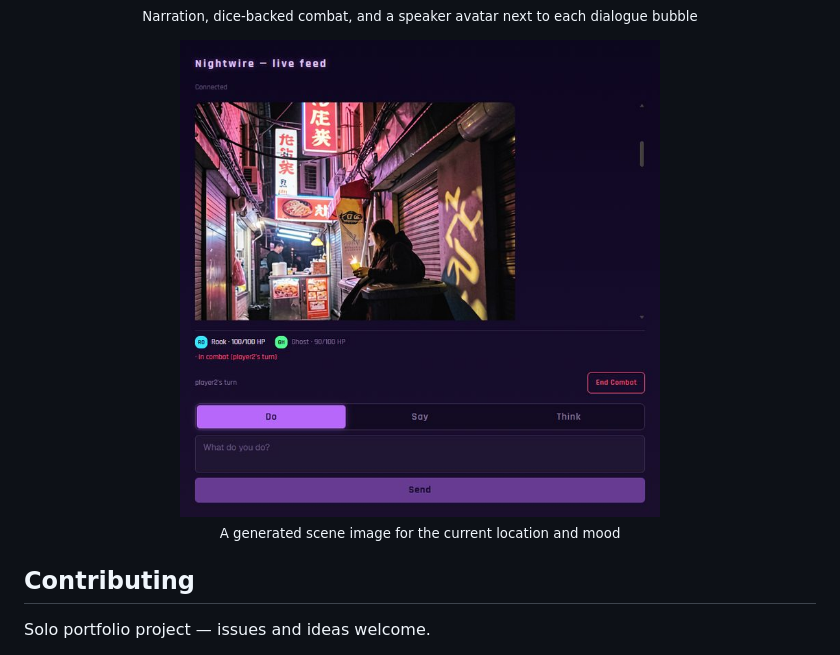
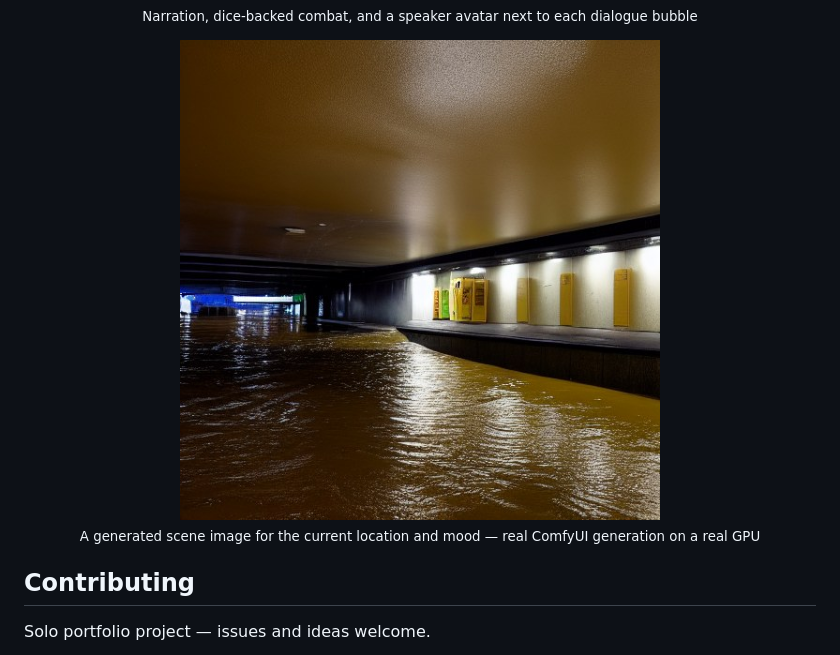
Before and after one commit to Cyb3rRon1n/nightwire, a Markdown page: README.md, the part around the change. GitHub-like rendering; pictures changed too: docs/images/screenshots/scene.jpg.

Commit message:
Refresh scene screenshot with a real ComfyUI generation on real GPU
First real-GPU verification of nightwire's ComfyUI image backend.
Generated a flooded-underpass scene live from real narration (a real
qwen3:8b turn set image_request), captured via headless browser against
a live session, replacing the earlier scene.jpg.

```diff
--- a/README.md
+++ b/README.md
@@ -117,8 +117,8 @@ Real captures of the live frontend running its own "Neon Noir" theme — a cyber
   <sub>Narration, dice-backed combat, and a speaker avatar next to each dialogue bubble</sub>
 </p>
 <p align="center">
-  <img src="docs/images/screenshots/scene.jpg" alt="Nightwire generated scene art of a noodle stand fixer in a rain-lit alley" width="480"><br>
-  <sub>A generated scene image for the current location and mood</sub>
+  <img src="docs/images/screenshots/scene.jpg" alt="Nightwire generated scene art of a flooded underpass lit by a flickering vending machine" width="480"><br>
+  <sub>A generated scene image for the current location and mood — real ComfyUI generation on a real GPU</sub>
 </p>
 
 ## Contributing
```
